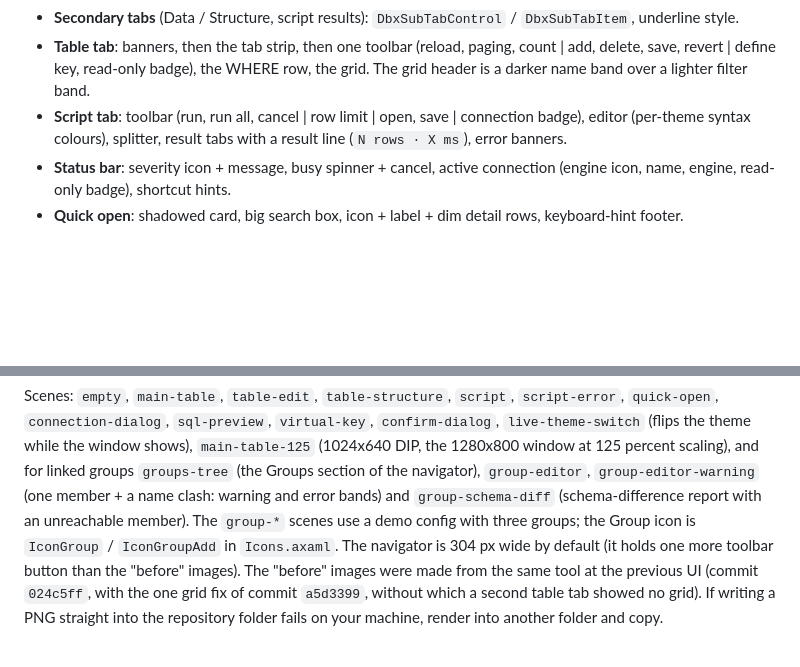
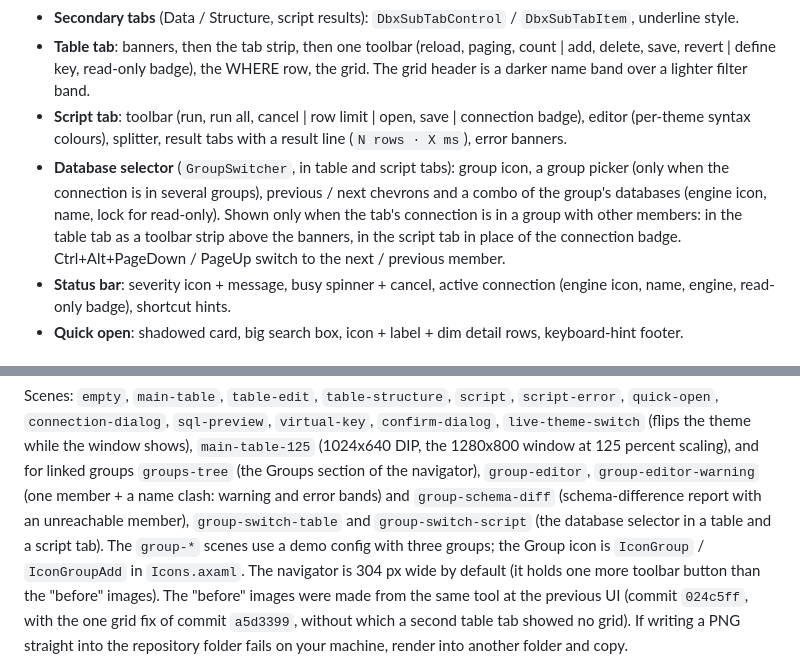
Before and after one commit to JonathanOll/dbExplorer, a Markdown page: docs/ui/README.md, 2 parts joined by grey strips. GitHub-like rendering; blank space fills up the shorter version.

```diff
--- a/docs/ui/README.md
+++ b/docs/ui/README.md
@@ -78,6 +78,10 @@ deleted row red `#55B3261E` with strike-through, NULL dim italic.
   read-only badge), the WHERE row, the grid. The grid header is a darker name band over a lighter filter band.
 - **Script tab**: toolbar (run, run all, cancel | row limit | open, save | connection badge), editor (per-theme syntax colours),
   splitter, result tabs with a result line (`N rows · X ms`), error banners.
+- **Database selector** (`GroupSwitcher`, in table and script tabs): group icon, a group picker (only when the connection is in
+  several groups), previous / next chevrons and a combo of the group's databases (engine icon, name, lock for read-only). Shown
+  only when the tab's connection is in a group with other members: in the table tab as a toolbar strip above the banners, in the
+  script tab in place of the connection badge. Ctrl+Alt+PageDown / PageUp switch to the next / previous member.
 - **Status bar**: severity icon + message, busy spinner + cancel, active connection (engine icon, name, engine, read-only
   badge), shortcut hints.
 - **Quick open**: shadowed card, big search box, icon + label + dim detail rows, keyboard-hint footer.
@@ -97,7 +101,8 @@ Scenes: `empty`, `main-table`, `table-edit`, `table-structure`, `script`, `scrip
 `sql-preview`, `virtual-key`, `confirm-dialog`, `live-theme-switch` (flips the theme while the window shows),
 `main-table-125` (1024x640 DIP, the 1280x800 window at 125 percent scaling), and for linked groups `groups-tree` (the Groups
 section of the navigator), `group-editor`, `group-editor-warning` (one member + a name clash: warning and error bands) and
-`group-schema-diff` (schema-difference report with an unreachable member). The `group-*` scenes use a demo config with three
+`group-schema-diff` (schema-difference report with an unreachable member), `group-switch-table` and `group-switch-script`
+(the database selector in a table and a script tab). The `group-*` scenes use a demo config with three
 groups; the Group icon is `IconGroup` / `IconGroupAdd` in `Icons.axaml`. The navigator is 304 px wide by default (it holds one
 more toolbar button than the "before" images). The "before" images were made from the same tool
 at the previous UI (commit `024c5ff`, with the one grid fix of commit `a5d3399`, without which a second table tab showed no grid).
```
Also changed, not shown: README.md (+2 -0 lines), docs/ui/after/group-switch-script-dark.png (added), docs/ui/after/group-switch-script-light.png (added), docs/ui/after/group-switch-table-dark.png (added), docs/ui/after/group-switch-table-light.png (added), 12 other files.
